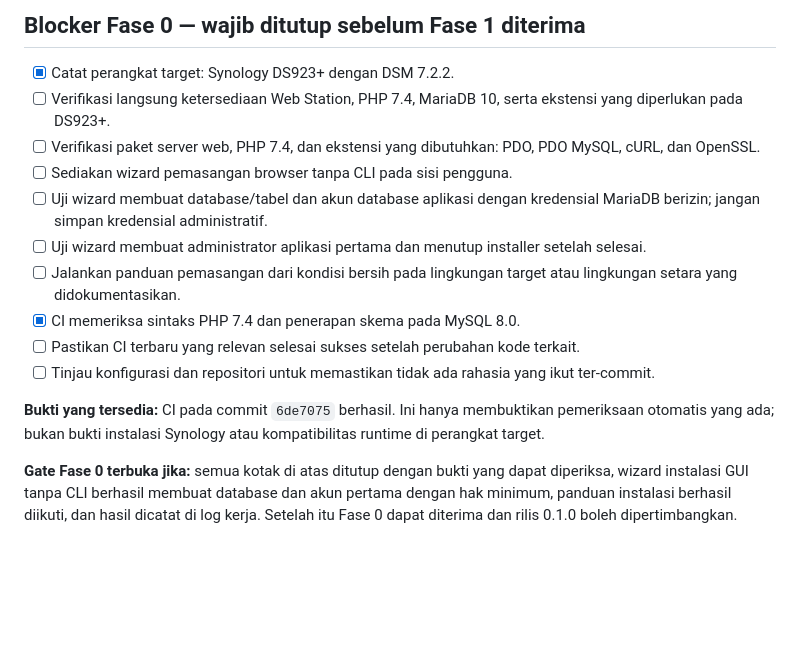
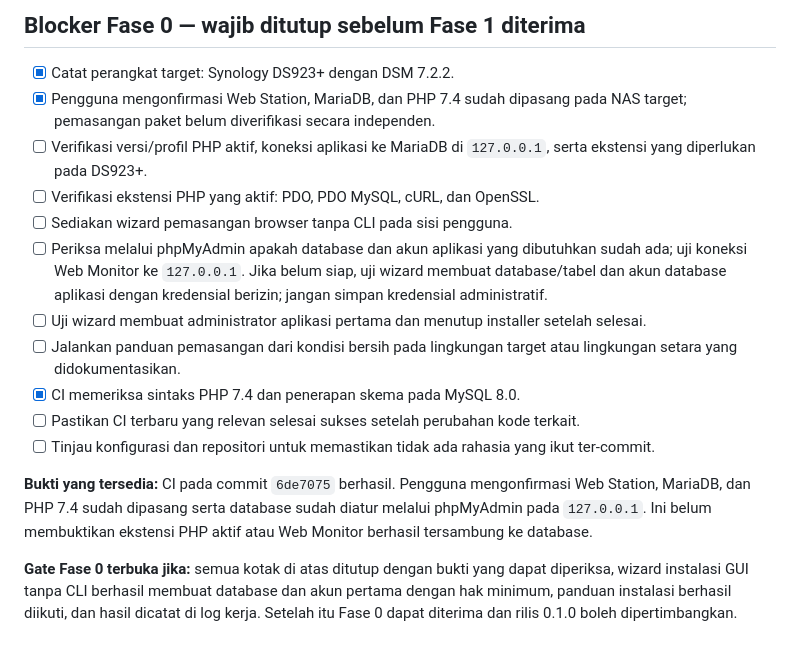
Before and after one commit to umam-src/web-monitor, a Markdown page: BLOCKERS.md, the part around the change. GitHub-like rendering; blank space fills up the shorter version.

Commit message:
Catat lingkungan Web Station dan database yang sudah tersedia

```diff
--- a/BLOCKERS.md
+++ b/BLOCKERS.md
@@ -11,17 +11,18 @@ Sebagian implementasi Fase 1 sudah ada di `main`, tetapi itu belum berarti proye
 ## Blocker Fase 0 — wajib ditutup sebelum Fase 1 diterima
 
 - [x] Catat perangkat target: Synology DS923+ dengan DSM 7.2.2.
-- [ ] Verifikasi langsung ketersediaan Web Station, PHP 7.4, MariaDB 10, serta ekstensi yang diperlukan pada DS923+.
-- [ ] Verifikasi paket server web, PHP 7.4, dan ekstensi yang dibutuhkan: PDO, PDO MySQL, cURL, dan OpenSSL.
+- [x] Pengguna mengonfirmasi Web Station, MariaDB, dan PHP 7.4 sudah dipasang pada NAS target; pemasangan paket belum diverifikasi secara independen.
+- [ ] Verifikasi versi/profil PHP aktif, koneksi aplikasi ke MariaDB di `127.0.0.1`, serta ekstensi yang diperlukan pada DS923+.
+- [ ] Verifikasi ekstensi PHP yang aktif: PDO, PDO MySQL, cURL, dan OpenSSL.
 - [ ] Sediakan wizard pemasangan browser tanpa CLI pada sisi pengguna.
-- [ ] Uji wizard membuat database/tabel dan akun database aplikasi dengan kredensial MariaDB berizin; jangan simpan kredensial administratif.
+- [ ] Periksa melalui phpMyAdmin apakah database dan akun aplikasi yang dibutuhkan sudah ada; uji koneksi Web Monitor ke `127.0.0.1`. Jika belum siap, uji wizard membuat database/tabel dan akun database aplikasi dengan kredensial berizin; jangan simpan kredensial administratif.
 - [ ] Uji wizard membuat administrator aplikasi pertama dan menutup installer setelah selesai.
 - [ ] Jalankan panduan pemasangan dari kondisi bersih pada lingkungan target atau lingkungan setara yang didokumentasikan.
 - [x] CI memeriksa sintaks PHP 7.4 dan penerapan skema pada MySQL 8.0.
 - [ ] Pastikan CI terbaru yang relevan selesai sukses setelah perubahan kode terkait.
 - [ ] Tinjau konfigurasi dan repositori untuk memastikan tidak ada rahasia yang ikut ter-commit.
 
-**Bukti yang tersedia:** CI pada commit `6de7075` berhasil. Ini hanya membuktikan pemeriksaan otomatis yang ada; bukan bukti instalasi Synology atau kompatibilitas runtime di perangkat target.
+**Bukti yang tersedia:** CI pada commit `6de7075` berhasil. Pengguna mengonfirmasi Web Station, MariaDB, dan PHP 7.4 sudah dipasang serta database sudah diatur melalui phpMyAdmin pada `127.0.0.1`. Ini belum membuktikan ekstensi PHP aktif atau Web Monitor berhasil tersambung ke database.
 
 **Gate Fase 0 terbuka jika:** semua kotak di atas ditutup dengan bukti yang dapat diperiksa, wizard instalasi GUI tanpa CLI berhasil membuat database dan akun pertama dengan hak minimum, panduan instalasi berhasil diikuti, dan hasil dicatat di log kerja. Setelah itu Fase 0 dapat diterima dan rilis 0.1.0 boleh dipertimbangkan.
 
```
